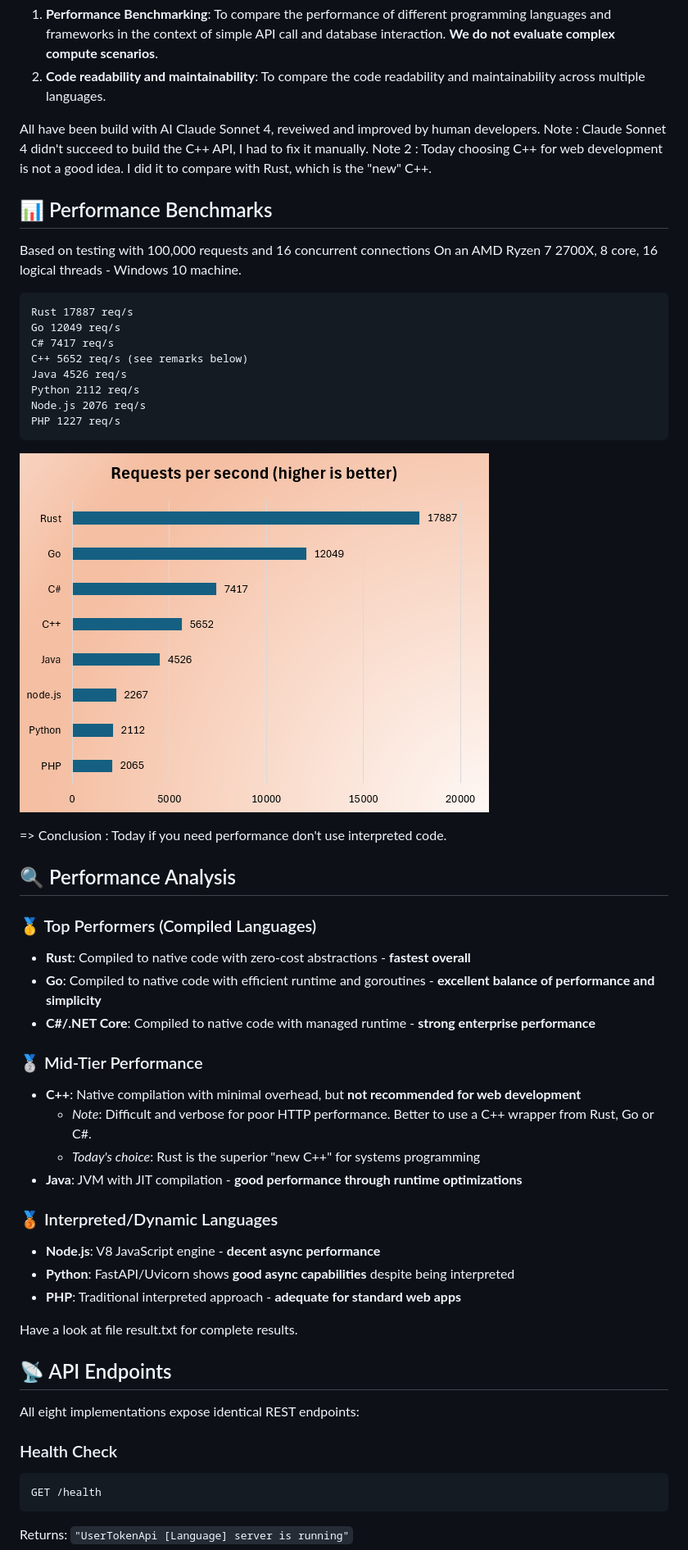
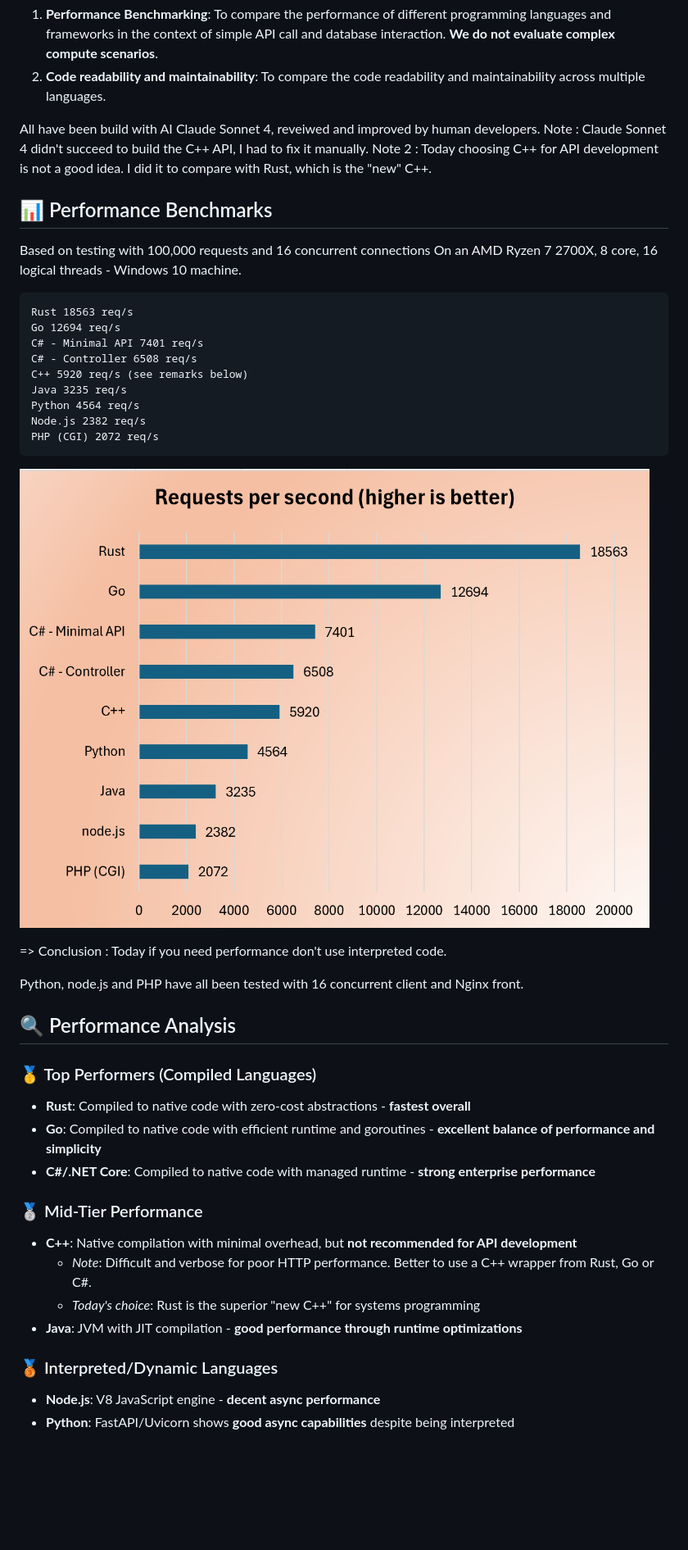
Before and after one commit to iso8859/maxreq, a Markdown page: readme.md, the part around one of its changes. Shown at 82% size. GitHub-like rendering; pictures changed too: illustration.png; blank space fills up the shorter version.

````diff
--- a/readme.md
+++ b/readme.md
@@ -13,7 +13,7 @@ This test have been created for two main purposes:
 
 All have been build with AI Claude Sonnet 4, reveiwed and improved by human developers.
 Note : Claude Sonnet 4 didn't succeed to build the C++ API, I had to fix it manually.
-Note 2 : Today choosing C++ for web development is not a good idea. I did it to compare with Rust, which is the "new" C++.
+Note 2 : Today choosing C++ for API development is not a good idea. I did it to compare with Rust, which is the "new" C++.
 
 ## 📊 Performance Benchmarks
 
@@ -21,19 +21,22 @@ Based on testing with 100,000 requests and 16 concurrent connections
 On an AMD Ryzen 7 2700X, 8 core, 16 logical threads - Windows 10 machine.
 
 ```
-Rust 17887 req/s
-Go 12049 req/s
-C# 7417 req/s
-C++ 5652 req/s (see remarks below)
-Java 4526 req/s
-Python 2112 req/s
-Node.js 2076 req/s
-PHP 1227 req/s
+Rust 18563 req/s
+Go 12694 req/s
+C# - Minimal API 7401 req/s
+C# - Controller 6508 req/s
+C++ 5920 req/s (see remarks below)
+Java 3235 req/s
+Python 4564 req/s
+Node.js 2382 req/s
+PHP (CGI) 2072 req/s
 ```
 
 ![Performance Comparison Chart](illustration.png)
 
 => Conclusion : Today if you need performance don't use interpreted code.
+
+Python, node.js and PHP have all been tested with 16 concurrent client and Nginx front.
 
 ## 🔍 Performance Analysis
 
@@ -43,7 +46,7 @@ PHP 1227 req/s
 - **C#/.NET Core**: Compiled to native code with managed runtime - **strong enterprise performance**
 
 ### 🥈 Mid-Tier Performance
-- **C++**: Native compilation with minimal overhead, but **not recommended for web development**
+- **C++**: Native compilation with minimal overhead, but **not recommended for API development**
   - *Note*: Difficult and verbose for poor HTTP performance. Better to use a C++ wrapper from Rust, Go or C#.
   - *Today's choice*: Rust is the superior "new C++" for systems programming
 - **Java**: JVM with JIT compilation - **good performance through runtime optimizations**
@@ -51,17 +54,3 @@ PHP 1227 req/s
 ### 🥉 Interpreted/Dynamic Languages
 - **Node.js**: V8 JavaScript engine - **decent async performance**
 - **Python**: FastAPI/Uvicorn shows **good async capabilities** despite being interpreted
-- **PHP**: Traditional interpreted approach - **adequate for standard web apps**
-
-Have a look at file result.txt for complete results.
-
-## 📡 API Endpoints
-
-All eight implementations expose identical REST endpoints:
-
-### Health Check
-```http
-GET /health
-```
-Returns: `"UserTokenApi [Language] server is running"`
-
````
Also changed, not shown: other parts of readme.md (+2 -154 lines), 18 other files.
